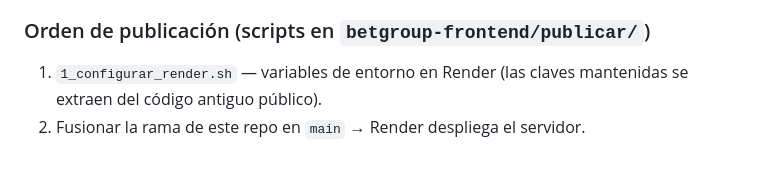
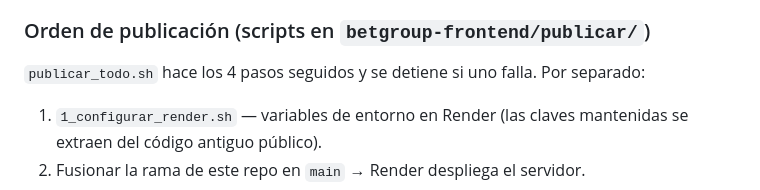
Before and after one commit to yoelfunfora-maker/betgroup-proxy-v2, a Markdown page: ESTADO_PROYECTO.md, the part around the change. Drawn GitHub-style; blank space fills up the shorter version.

Commit message:
ESTADO_PROYECTO.md: publicación en un solo comando
Co-Authored-By: Claude Opus 5.5 <noreply@anthropic.com>
Claude-Session: https://claude.ai/code/session_01S2Qg6Z8zYotohH8XfBg8Sh

```diff
--- a/ESTADO_PROYECTO.md
+++ b/ESTADO_PROYECTO.md
@@ -120,6 +120,7 @@ Contrato nuevo de `/api/apostar`: `{eventoId, tipo: Local|Visitante|Empate, amou
 - Pruebas: `npm test` (49 + 52 de permisos) y `test/navegador.e2e.js` (Playwright, 13 comprobaciones en Chromium real).
 
 ### Orden de publicación (scripts en `betgroup-frontend/publicar/`)
+`publicar_todo.sh` hace los 4 pasos seguidos y se detiene si uno falla. Por separado:
 1. `1_configurar_render.sh` — variables de entorno en Render (las claves mantenidas se extraen del código antiguo público).
 2. Fusionar la rama de este repo en `main` → Render despliega el servidor.
 3. `2_publicar_web.sh` — web nueva (con copia de seguridad de `publico`).
```
